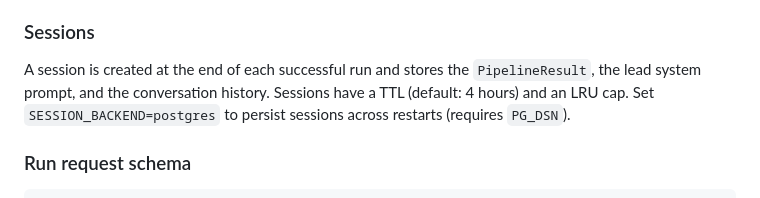
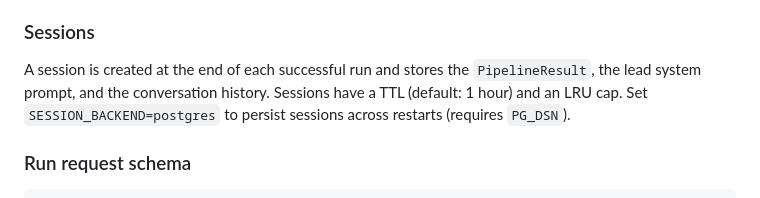
Before and after one commit to log0u7/consensus, a Markdown page: docs/ui.md, the part around the change. Drawn GitHub-style.

Commit message:
docs(ui): correct session TTL default to 1h

```diff
--- a/docs/ui.md
+++ b/docs/ui.md
@@ -117,7 +117,7 @@ phases to keep the SSE connection alive through proxies.
 
 A session is created at the end of each successful run and stores the
 `PipelineResult`, the lead system prompt, and the conversation history. Sessions
-have a TTL (default: 4 hours) and an LRU cap. Set `SESSION_BACKEND=postgres` to
+have a TTL (default: 1 hour) and an LRU cap. Set `SESSION_BACKEND=postgres` to
 persist sessions across restarts (requires `PG_DSN`).
 
 ### Run request schema
```
